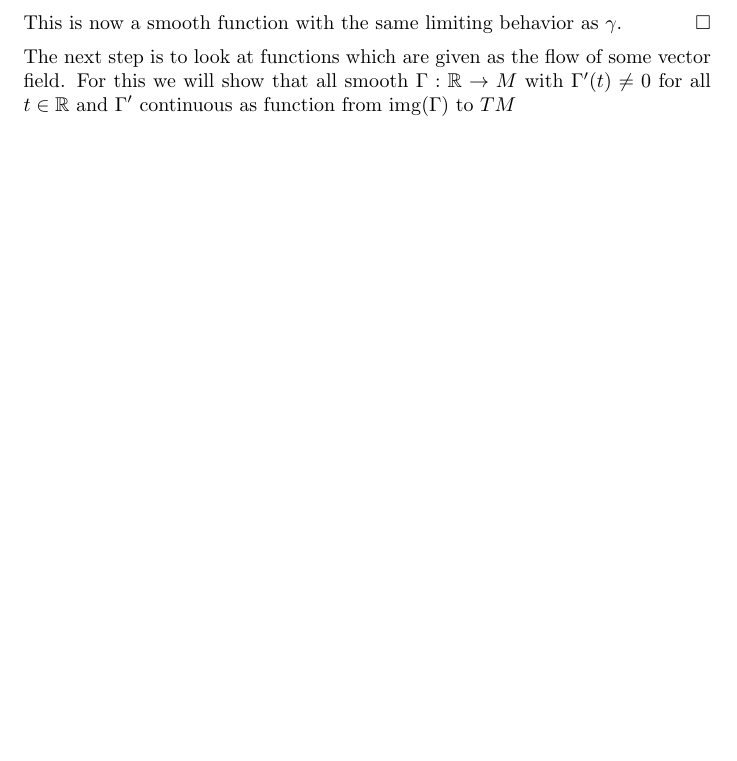
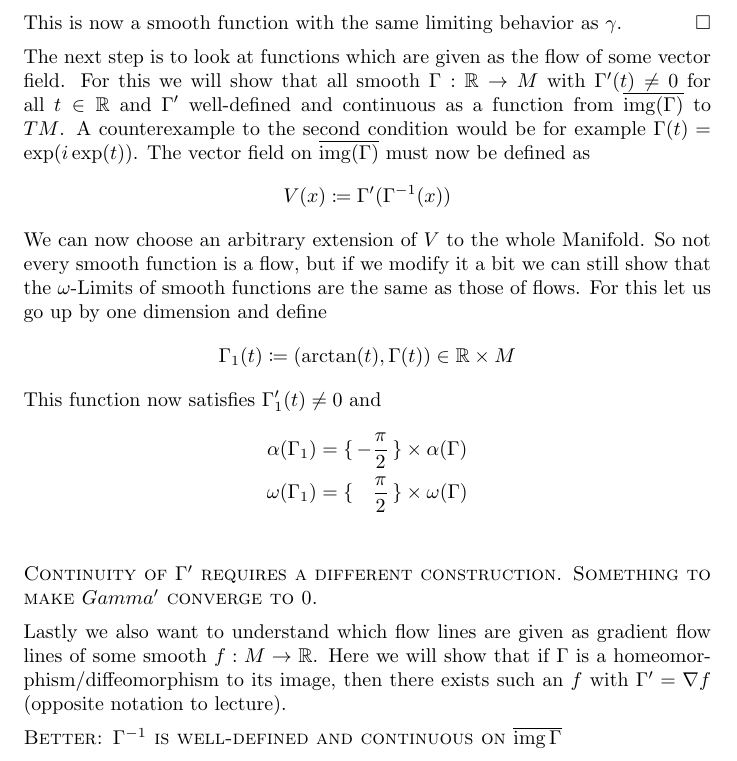
Before and after one commit to Askhor/Notes-on-Morse-Homology, a LaTeX document (morse_hom_notes.tex): part of page 3 of 3, cut so that both start at the same text, the shorter picture padded with empty space. Compiled offline with pdfLaTeX.

Commit message:
Noting open questions

```diff
--- a/morse_hom_notes.tex
+++ b/morse_hom_notes.tex
@@ -110,6 +110,33 @@
 
 	The next step is to look at functions which are given as the flow of some vector field.
 	For this we will show that all smooth $\Gamma: \mathbb R \to M$
-	with $\Gamma'(t) \neq 0$ for all $t \in \mathbb R$ and $\Gamma'$ continuous
-	as function from $\img(\Gamma)$ to $TM$
+	with $\Gamma'(t) \neq 0$ for all $t \in \mathbb R$ and $\Gamma'$ well-defined
+	and continuous as a function from $\overline{\img(\Gamma)}$ to $TM$. A counterexample
+	to the second condition would be for example $\Gamma(t) = \exp(i\exp(t))$.
+	The vector field on $\overline{\img(\Gamma)}$ must now be defined as
+	\begin{align*}
+		V(x) \coloneq \Gamma'(\Gamma^{-1}(x))
+	\end{align*}
+	We can now choose an arbitrary extension of $V$ to the whole Manifold.
+	So not every smooth function is a flow, but if we modify it a bit
+	we can still show that the $\omega$-Limits of smooth functions
+	are the same as those of flows. For this let us go up by one dimension and define
+	\begin{align*}
+		\Gamma_1(t) \coloneq (\arctan(t), \Gamma(t)) \in \mathbb R \times M
+	\end{align*}
+	This function now satisfies $\Gamma_1'(t) \neq 0$ and
+	\begin{align*}
+		\alpha(\Gamma_1) &= \set{-\frac \pi 2} \times \alpha(\Gamma)		\\
+		\omega(\Gamma_1) &= \set{\phantom -\frac \pi 2} \times \omega(\Gamma)  	\\
+	\end{align*}
+	\textsc{Continuity of $\Gamma'$ requires a different construction. Something to make
+	$Gamma'$ converge to $0$.}
+
+	Lastly we also want to understand which flow lines are given as
+	gradient flow lines of some smooth $f: M \to \mathbb R$. Here
+	we will show that if $\Gamma$ is a homeomorphism/diffeomorphism to
+	its image, then there exists such an $f$ with $\Gamma' = \nabla f$
+	(opposite notation to lecture).
+
+	\textsc{Better: $\Gamma^{-1}$ is well-defined and continuous on $\overline{\img{\Gamma}}$}
 \end{document}
```
Also changed, not shown: morse_hom_notes.pdf.
